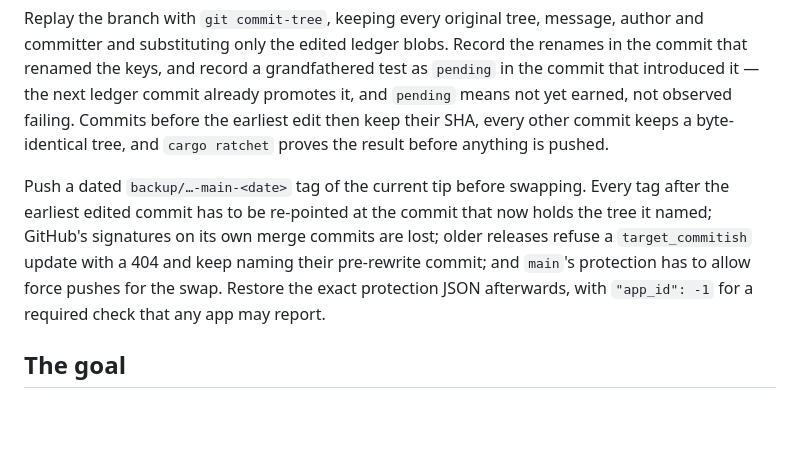
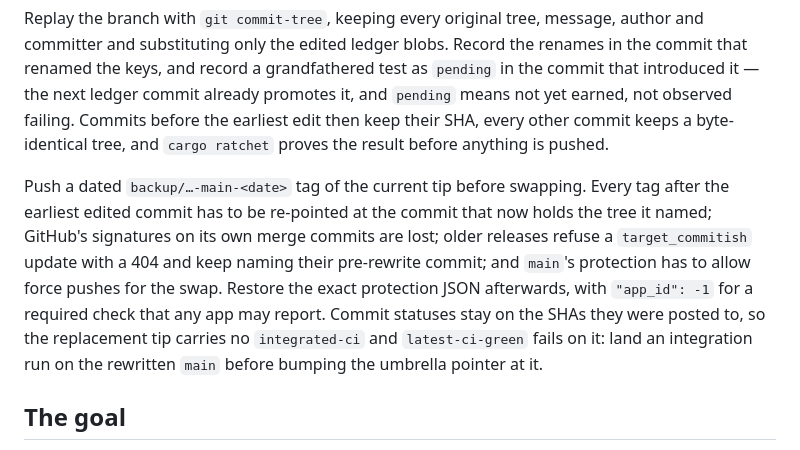
Before and after one commit to maxeonyx/agent-tools, a Markdown page: AGENTS.md, the part around the change. Rendered like a GitHub page; blank space fills up the shorter version.

Commit message:
Record that commit statuses do not survive a history rewrite
The umbrella pins each tool at a merge commit carrying an integrated-ci
status, and latest-ci-green reads that status off the pinned SHA. A rewritten
main leaves the status behind on the old SHA, which is why the concern is
failing on the agent-harness pin right now.

```diff
--- a/AGENTS.md
+++ b/AGENTS.md
@@ -18,7 +18,7 @@ The history check judges each snapshot against the `renames` recorded in that sn
 
 Replay the branch with `git commit-tree`, keeping every original tree, message, author and committer and substituting only the edited ledger blobs. Record the renames in the commit that renamed the keys, and record a grandfathered test as `pending` in the commit that introduced it — the next ledger commit already promotes it, and `pending` means not yet earned, not observed failing. Commits before the earliest edit then keep their SHA, every other commit keeps a byte-identical tree, and `cargo ratchet` proves the result before anything is pushed.
 
-Push a dated `backup/…-main-<date>` tag of the current tip before swapping. Every tag after the earliest edited commit has to be re-pointed at the commit that now holds the tree it named; GitHub's signatures on its own merge commits are lost; older releases refuse a `target_commitish` update with a 404 and keep naming their pre-rewrite commit; and `main`'s protection has to allow force pushes for the swap. Restore the exact protection JSON afterwards, with `"app_id": -1` for a required check that any app may report.
+Push a dated `backup/…-main-<date>` tag of the current tip before swapping. Every tag after the earliest edited commit has to be re-pointed at the commit that now holds the tree it named; GitHub's signatures on its own merge commits are lost; older releases refuse a `target_commitish` update with a 404 and keep naming their pre-rewrite commit; and `main`'s protection has to allow force pushes for the swap. Restore the exact protection JSON afterwards, with `"app_id": -1` for a required check that any app may report. Commit statuses stay on the SHAs they were posted to, so the replacement tip carries no `integrated-ci` and `latest-ci-green` fails on it: land an integration run on the rewritten `main` before bumping the umbrella pointer at it.
 
 ## The goal
 
```
